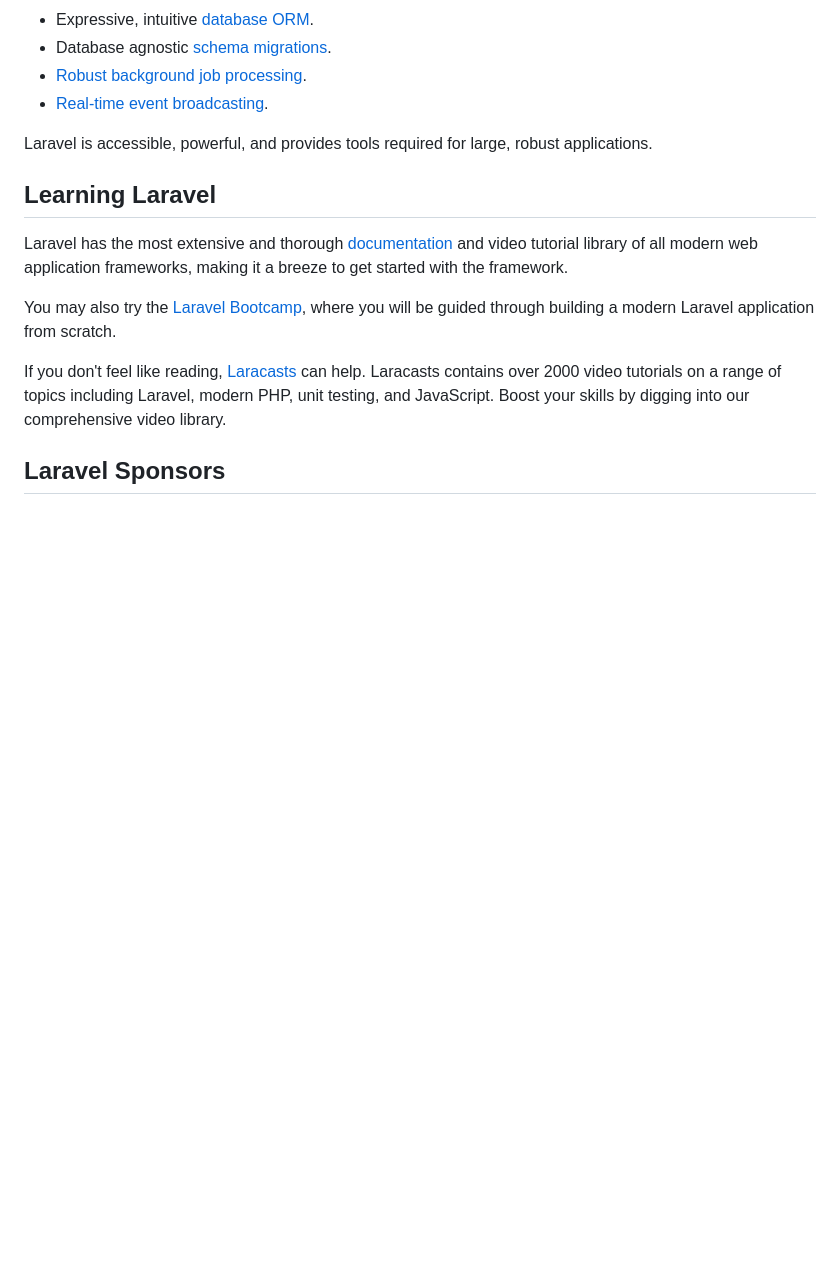
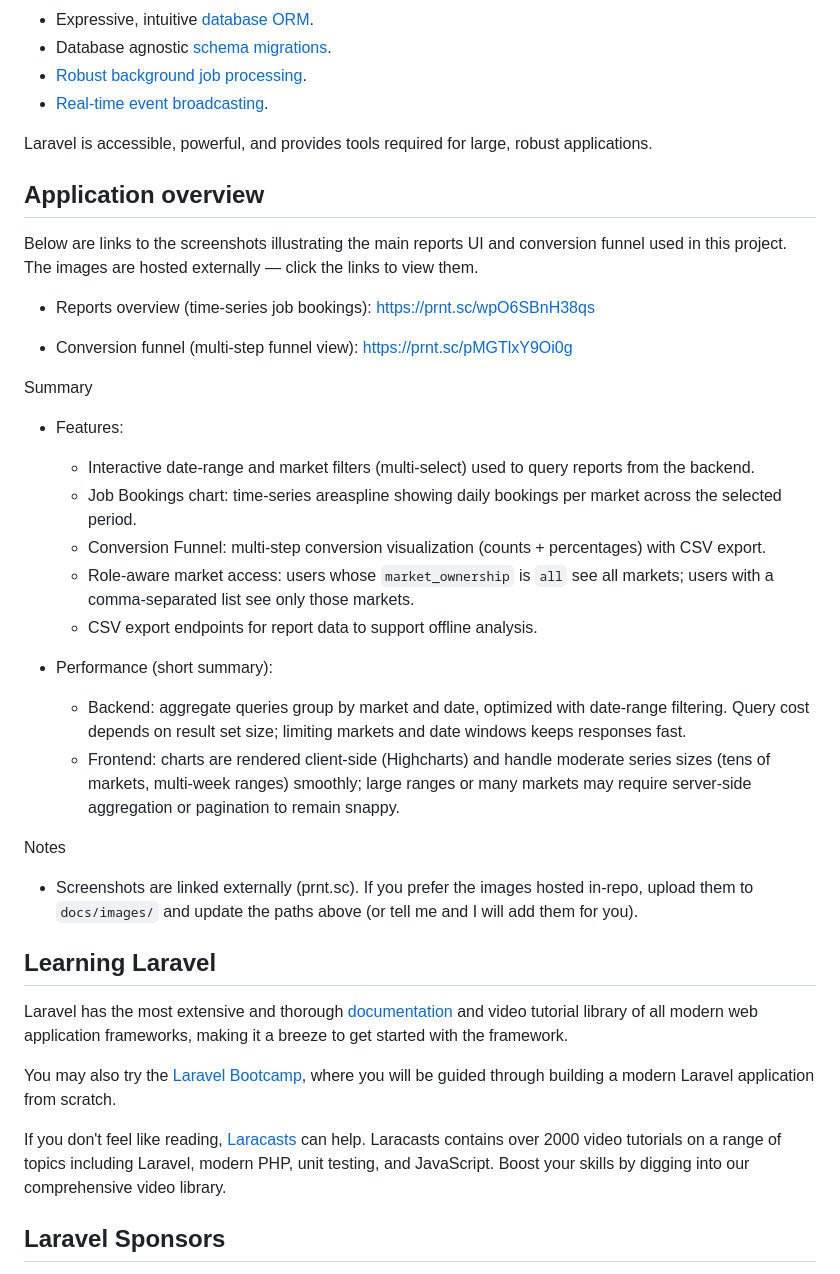
Before and after one commit to silversoft77/a2o-report, a Markdown page: README.md, the part around the change. Rendered like a GitHub page; blank space fills up the shorter version.

Commit message:
chore: updated the README.md

```diff
--- a/README.md
+++ b/README.md
@@ -20,6 +20,32 @@ Laravel is a web application framework with expressive, elegant syntax. We belie
 - [Real-time event broadcasting](https://laravel.com/docs/broadcasting).
 
 Laravel is accessible, powerful, and provides tools required for large, robust applications.
+
+## Application overview
+
+Below are links to the screenshots illustrating the main reports UI and conversion funnel used in this project. The images are hosted externally — click the links to view them.
+
+- Reports overview (time-series job bookings): https://prnt.sc/wpO6SBnH38qs
+
+- Conversion funnel (multi-step funnel view): https://prnt.sc/pMGTlxY9Oi0g
+
+Summary
+
+- Features:
+	- Interactive date-range and market filters (multi-select) used to query reports from the backend.
+	- Job Bookings chart: time-series areaspline showing daily bookings per market across the selected period.
+	- Conversion Funnel: multi-step conversion visualization (counts + percentages) with CSV export.
+	- Role-aware market access: users whose `market_ownership` is `all` see all markets; users with a comma-separated list see only those markets.
+	- CSV export endpoints for report data to support offline analysis.
+
+- Performance (short summary):
+	- Backend: aggregate queries group by market and date, optimized with date-range filtering. Query cost depends on result set size; limiting markets and date windows keeps responses fast.
+	- Frontend: charts are rendered client-side (Highcharts) and handle moderate series sizes (tens of markets, multi-week ranges) smoothly; large ranges or many markets may require server-side aggregation or pagination to remain snappy.
+
+Notes
+
+- Screenshots are linked externally (prnt.sc). If you prefer the images hosted in-repo, upload them to `docs/images/` and update the paths above (or tell me and I will add them for you).
+
 
 ## Learning Laravel
 
```
